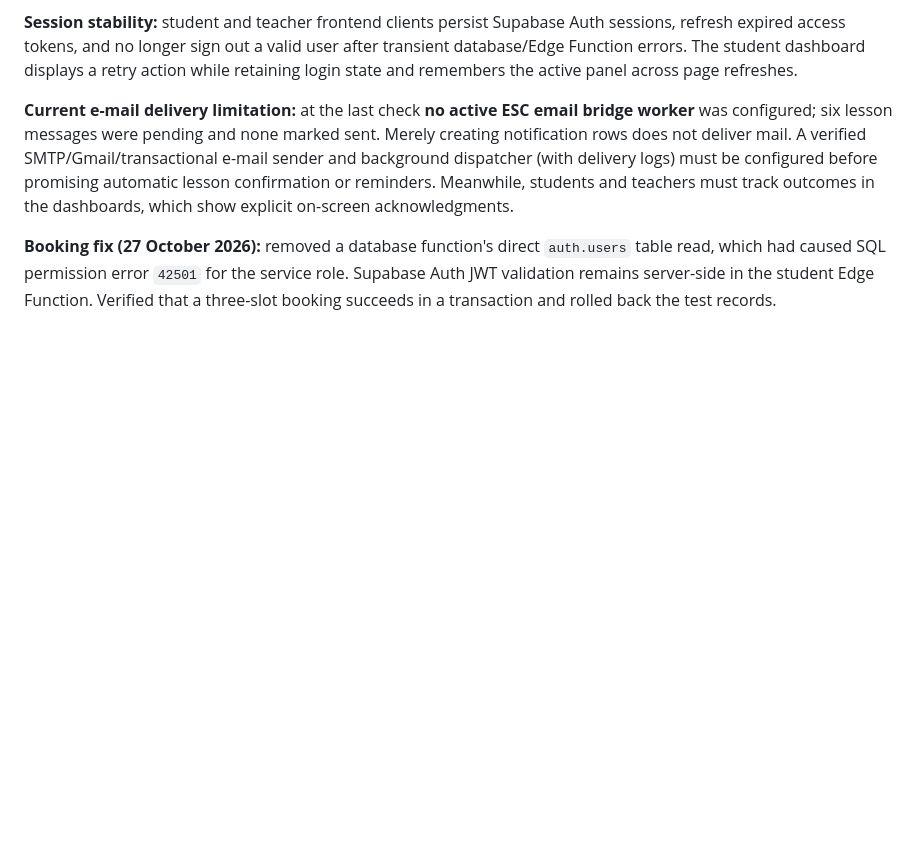
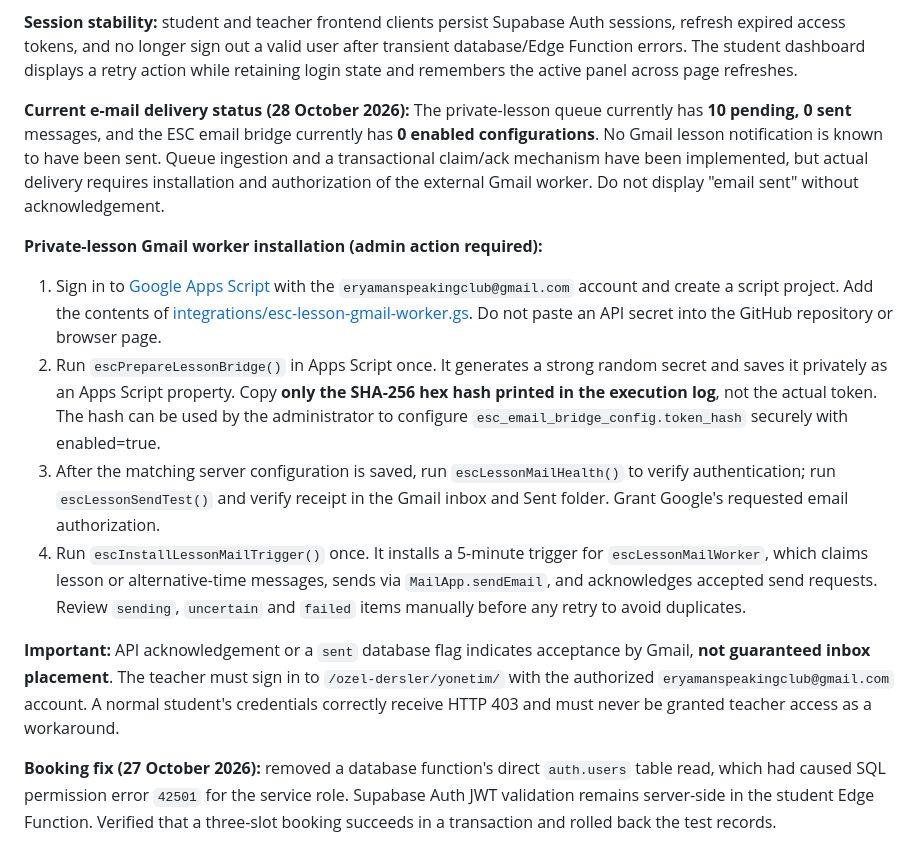
Before and after one commit to Eryaman-Speaking-Club/Eryaman-Speaking-Club.github.io, a Markdown page: README.md, the part around the change. GitHub-like rendering; blank space fills up the shorter version.

Commit message:
Document Gmail lesson notification worker setup, secret hygiene and confirmed delivery status

```diff
--- a/README.md
+++ b/README.md
@@ -74,7 +74,16 @@ The class-code join flow is separate from administrator, teacher and **private-l
 
 **Session stability:** student and teacher frontend clients persist Supabase Auth sessions, refresh expired access tokens, and no longer sign out a valid user after transient database/Edge Function errors. The student dashboard displays a retry action while retaining login state and remembers the active panel across page refreshes.
 
-**Current e-mail delivery limitation:** at the last check **no active ESC email bridge worker** was configured; six lesson messages were pending and none marked sent. Merely creating notification rows does not deliver mail. A verified SMTP/Gmail/transactional e-mail sender and background dispatcher (with delivery logs) must be configured before promising automatic lesson confirmation or reminders. Meanwhile, students and teachers must track outcomes in the dashboards, which show explicit on-screen acknowledgments.
+**Current e-mail delivery status (28 October 2026):** The private-lesson queue currently has **10 pending, 0 sent** messages, and the ESC email bridge currently has **0 enabled configurations**. No Gmail lesson notification is known to have been sent. Queue ingestion and a transactional claim/ack mechanism have been implemented, but actual delivery requires installation and authorization of the external Gmail worker. Do not display "email sent" without acknowledgement.
+
+**Private-lesson Gmail worker installation (admin action required):**
+
+1. Sign in to [Google Apps Script](https://script.google.com/) with the `eryamanspeakingclub@gmail.com` account and create a script project. Add the contents of [integrations/esc-lesson-gmail-worker.gs](integrations/esc-lesson-gmail-worker.gs). Do not paste an API secret into the GitHub repository or browser page.
+2. Run `escPrepareLessonBridge()` in Apps Script once. It generates a strong random secret and saves it privately as an Apps Script property. Copy **only the SHA-256 hex hash printed in the execution log**, not the actual token. The hash can be used by the administrator to configure `esc_email_bridge_config.token_hash` securely with enabled=true.
+3. After the matching server configuration is saved, run `escLessonMailHealth()` to verify authentication; run `escLessonSendTest()` and verify receipt in the Gmail inbox and Sent folder. Grant Google's requested email authorization.
+4. Run `escInstallLessonMailTrigger()` once. It installs a 5-minute trigger for `escLessonMailWorker`, which claims lesson or alternative-time messages, sends via `MailApp.sendEmail`, and acknowledges accepted send requests. Review `sending`, `uncertain` and `failed` items manually before any retry to avoid duplicates.
+
+**Important:** API acknowledgement or a `sent` database flag indicates acceptance by Gmail, **not guaranteed inbox placement**. The teacher must sign in to `/ozel-dersler/yonetim/` with the authorized `eryamanspeakingclub@gmail.com` account. A normal student's credentials correctly receive HTTP 403 and must never be granted teacher access as a workaround.
 
 **Booking fix (27 October 2026):** removed a database function's direct `auth.users` table read, which had caused SQL permission error `42501` for the service role. Supabase Auth JWT validation remains server-side in the student Edge Function. Verified that a three-slot booking succeeds in a transaction and rolled back the test records.
 
```
